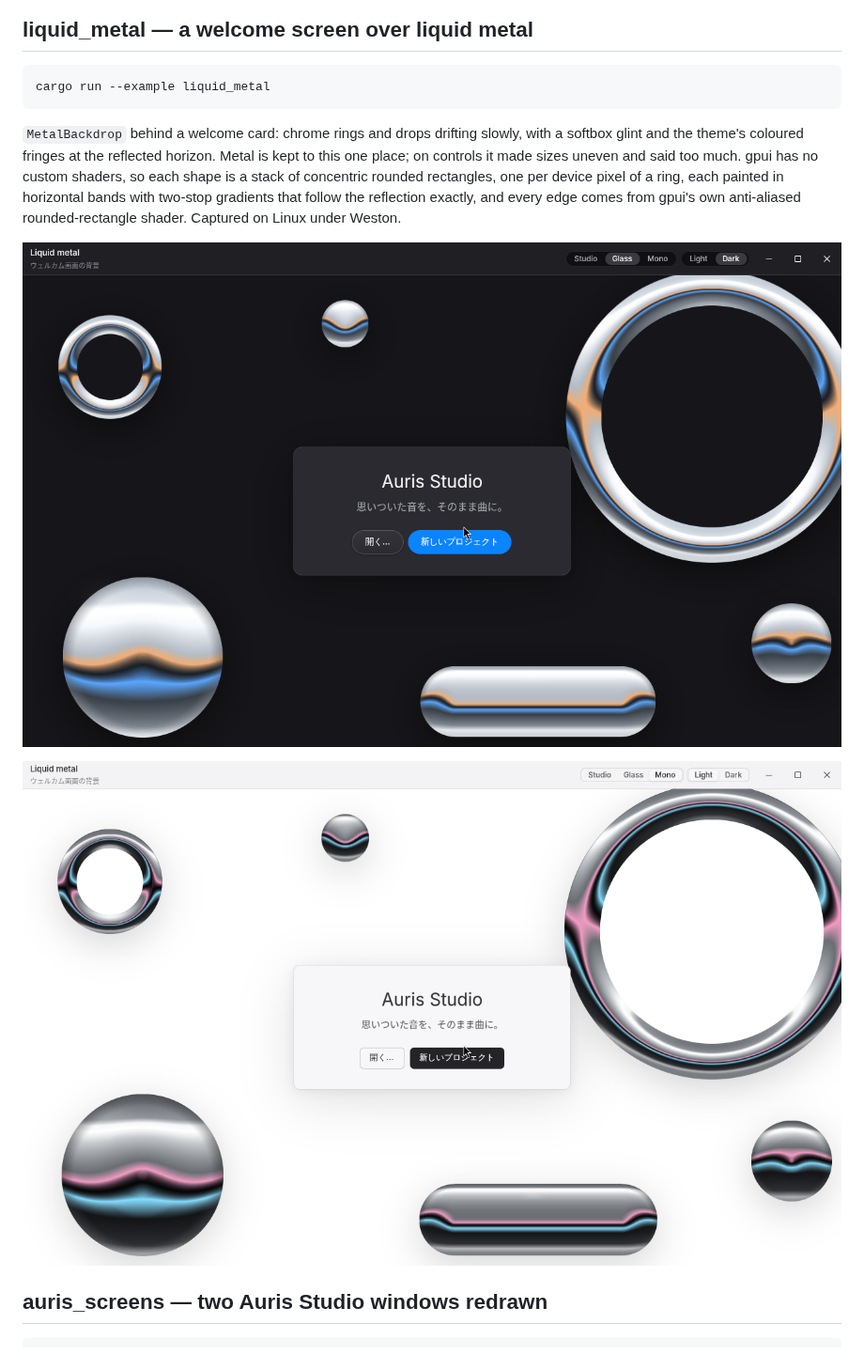
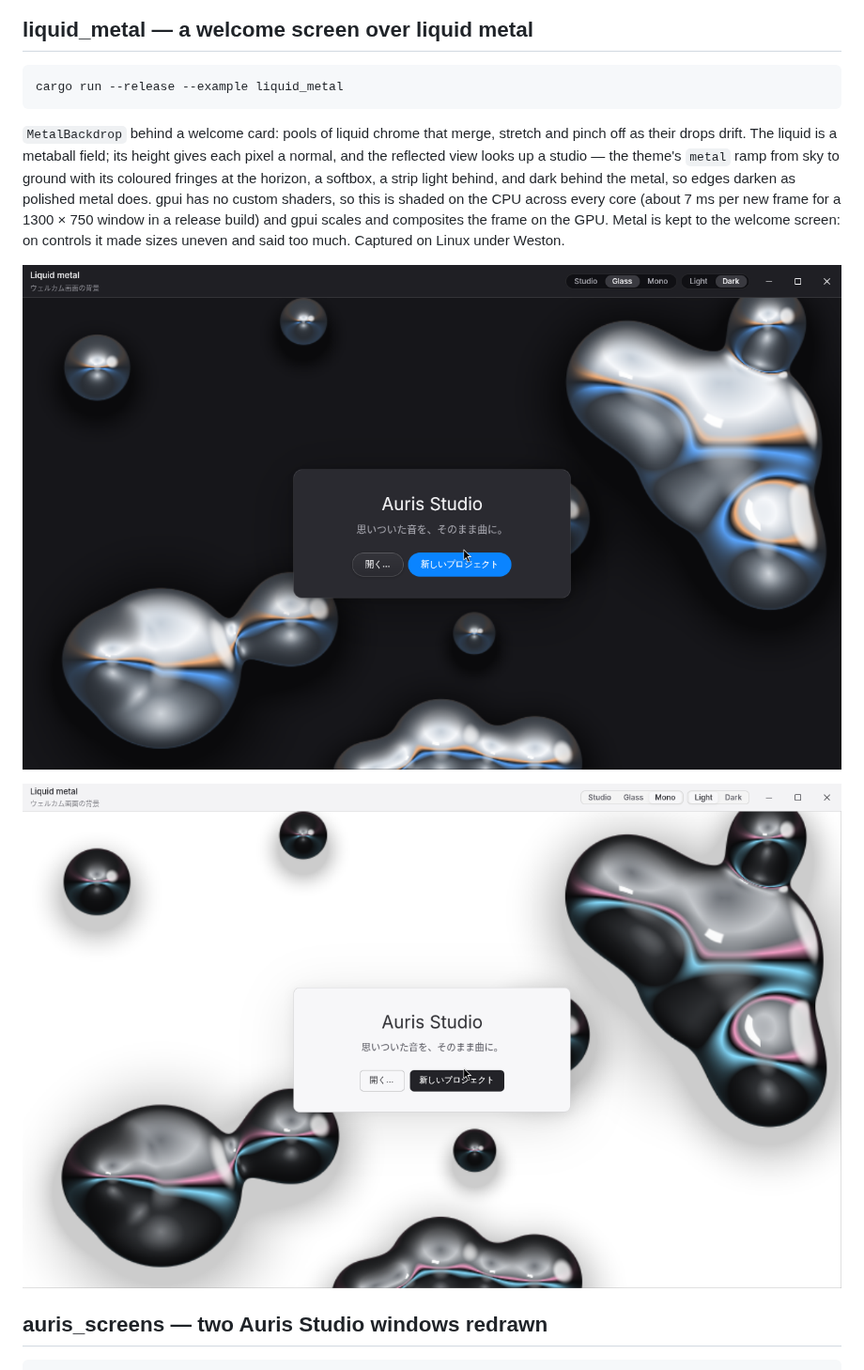
Before and after one commit to uthree/design-language, a Markdown page: doc/examples.md, the part around the change. Shown at 94% size. Rendered like a GitHub page; pictures changed too: doc/images/liquid-metal-welcome-glass-dark.png, doc/images/liquid-metal-welcome-mono-light.png.

````diff
--- a/doc/examples.md
+++ b/doc/examples.md
@@ -95,16 +95,17 @@ These two screenshots were captured on Linux under Xvfb.
 ## liquid_metal — a welcome screen over liquid metal
 
 ```bash
-cargo run --example liquid_metal
+cargo run --release --example liquid_metal
 ```
 
-`MetalBackdrop` behind a welcome card: chrome rings and drops drifting slowly, with a softbox
-glint and the theme's coloured fringes at the reflected horizon. Metal is kept to this one
-place; on controls it made sizes uneven and said too much. gpui has no custom shaders, so
-each shape is a stack of concentric rounded rectangles, one per device pixel of a ring, each
-painted in horizontal bands with two-stop gradients that follow the reflection exactly, and
-every edge comes from gpui's own anti-aliased rounded-rectangle shader.
-Captured on Linux under Weston.
+`MetalBackdrop` behind a welcome card: pools of liquid chrome that merge, stretch and pinch off
+as their drops drift. The liquid is a metaball field; its height gives each pixel a normal, and
+the reflected view looks up a studio — the theme's `metal` ramp from sky to ground with its
+coloured fringes at the horizon, a softbox, a strip light behind, and dark behind the metal, so
+edges darken as polished metal does. gpui has no custom shaders, so this is shaded on the CPU
+across every core (about 7 ms per new frame for a 1300 × 750 window in a release build) and gpui
+scales and composites the frame on the GPU. Metal is kept to the welcome screen: on controls it
+made sizes uneven and said too much. Captured on Linux under Weston.
 
 ![Liquid metal welcome, Glass dark](images/liquid-metal-welcome-glass-dark.png)
 
````
Also changed, not shown: 6 other files.
